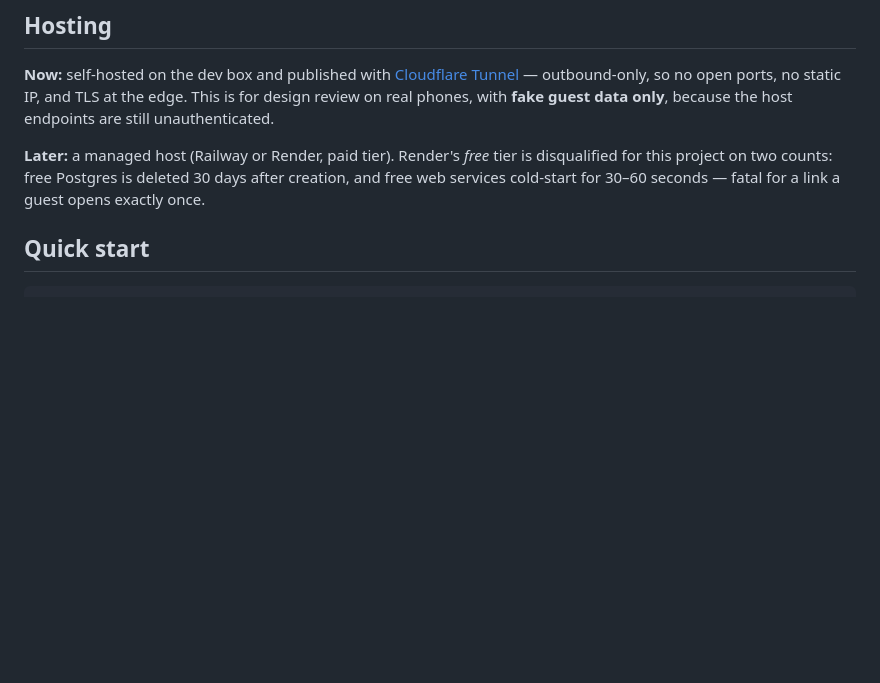
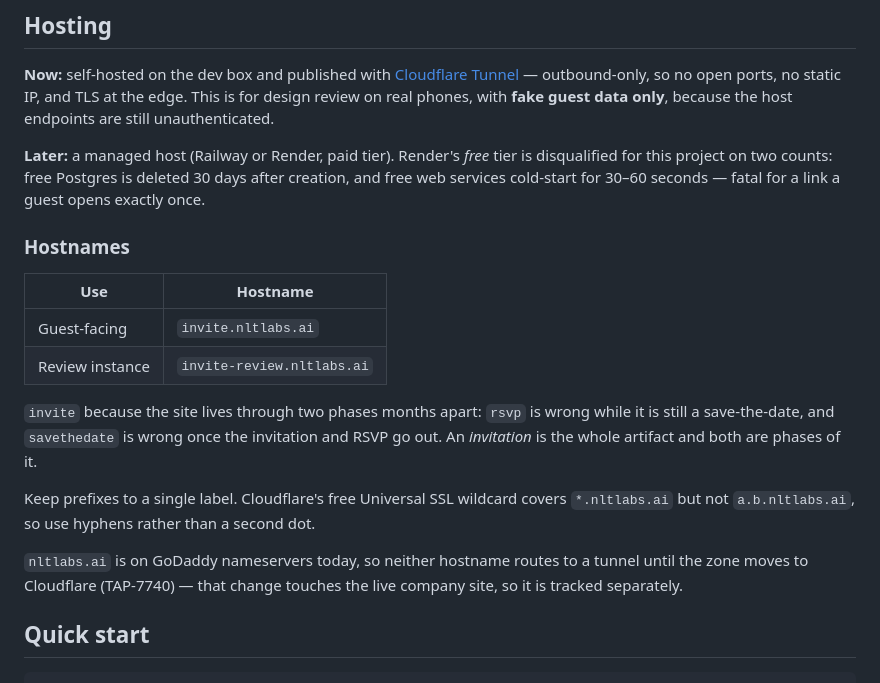
Before and after one commit to wtthornton/SaveTheDate, a Markdown page: README.md, the part around the change. Rendered like a GitHub page; blank space fills up the shorter version.

Commit message:
Pick invite.nltlabs.ai as the guest-facing hostname
The site lives through two phases months apart, so a prefix naming
either one is wrong half the time: rsvp reads wrong while it is still a
save-the-date, savethedate reads wrong once the invitation goes out. An
invitation is the whole artifact and both are phases of it.

Review instance gets invite-review so the real name is never attached to
a draft that gets torn down. Single label only, since Cloudflare's free
wildcard does not cover a second dot.

Notes that nltlabs.ai is still on GoDaddy nameservers, so neither name
routes to a tunnel until the zone moves (TAP-7740, tracked separately
because it touches the live company site).

Design only; no code changes.

Co-Authored-By: Claude Opus 5 <noreply@anthropic.com>

```diff
--- a/README.md
+++ b/README.md
@@ -66,6 +66,24 @@ still unauthenticated.
 disqualified for this project on two counts: free Postgres is deleted 30 days after
 creation, and free web services cold-start for 30–60 seconds — fatal for a link a guest
 opens exactly once.
+
+### Hostnames
+
+| Use | Hostname |
+| --- | --- |
+| Guest-facing | `invite.nltlabs.ai` |
+| Review instance | `invite-review.nltlabs.ai` |
+
+`invite` because the site lives through two phases months apart: `rsvp` is wrong while
+it is still a save-the-date, and `savethedate` is wrong once the invitation and RSVP go
+out. An *invitation* is the whole artifact and both are phases of it.
+
+Keep prefixes to a single label. Cloudflare's free Universal SSL wildcard covers
+`*.nltlabs.ai` but not `a.b.nltlabs.ai`, so use hyphens rather than a second dot.
+
+`nltlabs.ai` is on GoDaddy nameservers today, so neither hostname routes to a tunnel
+until the zone moves to Cloudflare (TAP-7740) — that change touches the live company
+site, so it is tracked separately.
 
 ## Quick start
 
```
